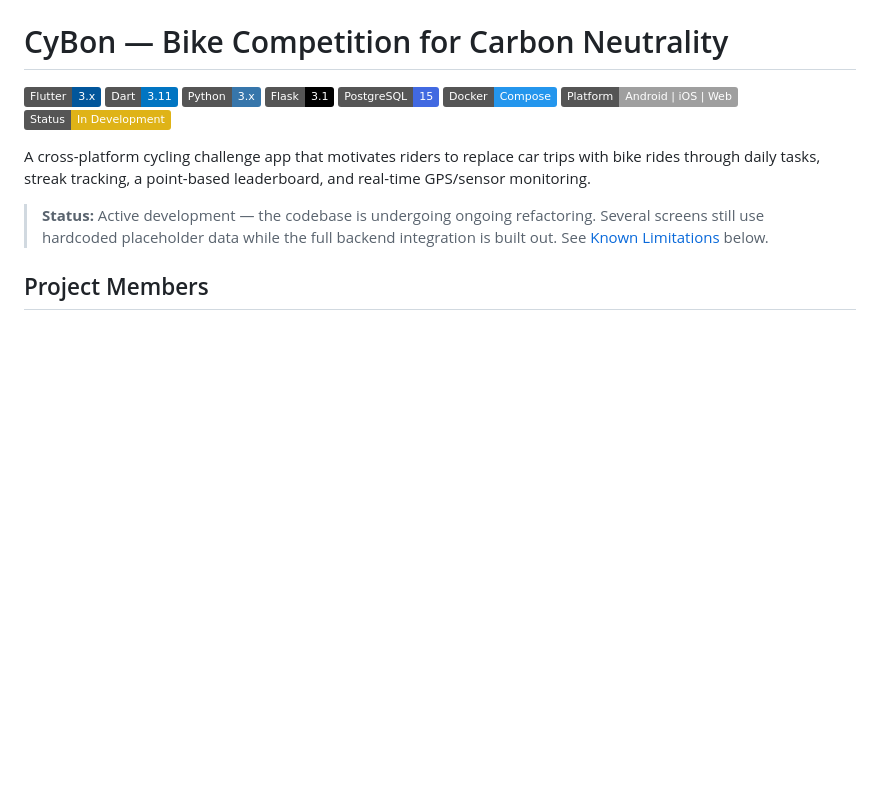
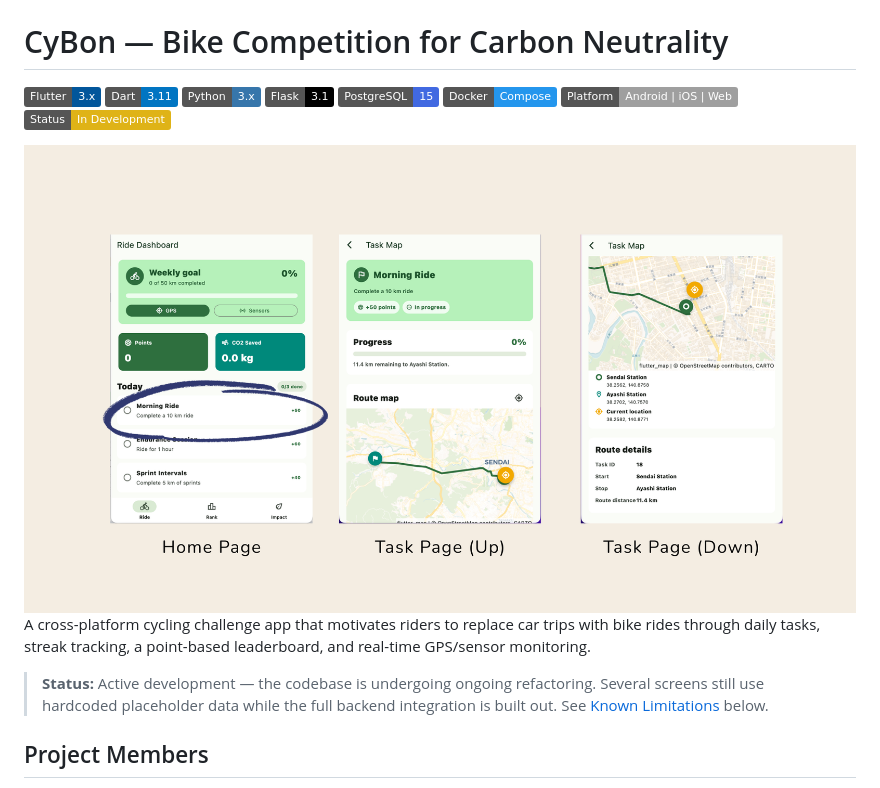
Before and after one commit to bamboo51/BikeCompete, a Markdown page: README.md, the part around the change. GitHub-like rendering; pictures changed too: figure/pages.png (added); badges without logos; blank space fills up the shorter version.

Commit message:
Add figure

```diff
--- a/README.md
+++ b/README.md
@@ -9,6 +9,7 @@
 ![Platform](https://img.shields.io/badge/Platform-Android%20%7C%20iOS%20%7C%20Web-lightgrey?logo=flutter)
 ![Status](https://img.shields.io/badge/Status-In%20Development-yellow)
 
+![System Page](./figure/pages.png)
 A cross-platform cycling challenge app that motivates riders to replace car trips with bike rides through daily tasks, streak tracking, a point-based leaderboard, and real-time GPS/sensor monitoring.
 
 > **Status:** Active development — the codebase is undergoing ongoing refactoring. Several screens still use hardcoded placeholder data while the full backend integration is built out. See [Known Limitations](#known-limitations) below.
```
